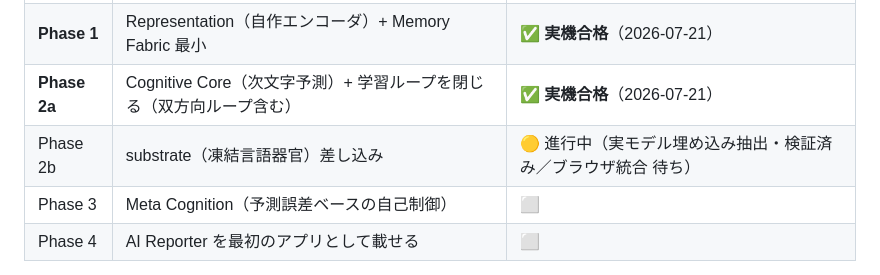
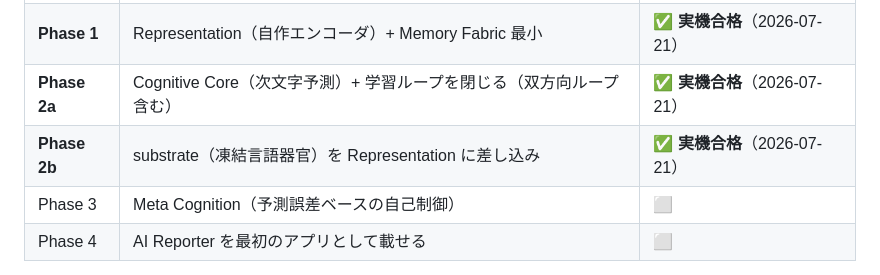
Before and after one commit to tenma2066-tech/Browser-AI-Runtime, a Markdown page: README.md, the part around the change. Rendered like a GitHub page.

```diff
--- a/README.md
+++ b/README.md
@@ -21,7 +21,7 @@ HTML / CSS / JavaScript(TypeScript) のみで動く、**完全クライアント
 | **Phase 0** | 技術検証: iOS PWA で GPU 学習ループ + 永続化/復元 | ✅ **実機合格**（2026-07-21） |
 | **Phase 1** | Representation（自作エンコーダ）+ Memory Fabric 最小 | ✅ **実機合格**（2026-07-21） |
 | **Phase 2a** | Cognitive Core（次文字予測）+ 学習ループを閉じる（双方向ループ含む） | ✅ **実機合格**（2026-07-21） |
-| Phase 2b | substrate（凍結言語器官）差し込み | 🟡 進行中（実モデル埋め込み抽出・検証済み／ブラウザ統合 待ち） |
+| **Phase 2b** | substrate（凍結言語器官）を Representation に差し込み | ✅ **実機合格**（2026-07-21） |
 | Phase 3 | Meta Cognition（予測誤差ベースの自己制御） | ⬜ |
 | Phase 4 | AI Reporter を最初のアプリとして載せる | ⬜ |
 
```
Also changed, not shown: docs/phase-2b-results.md (added, +49 -0 lines).
